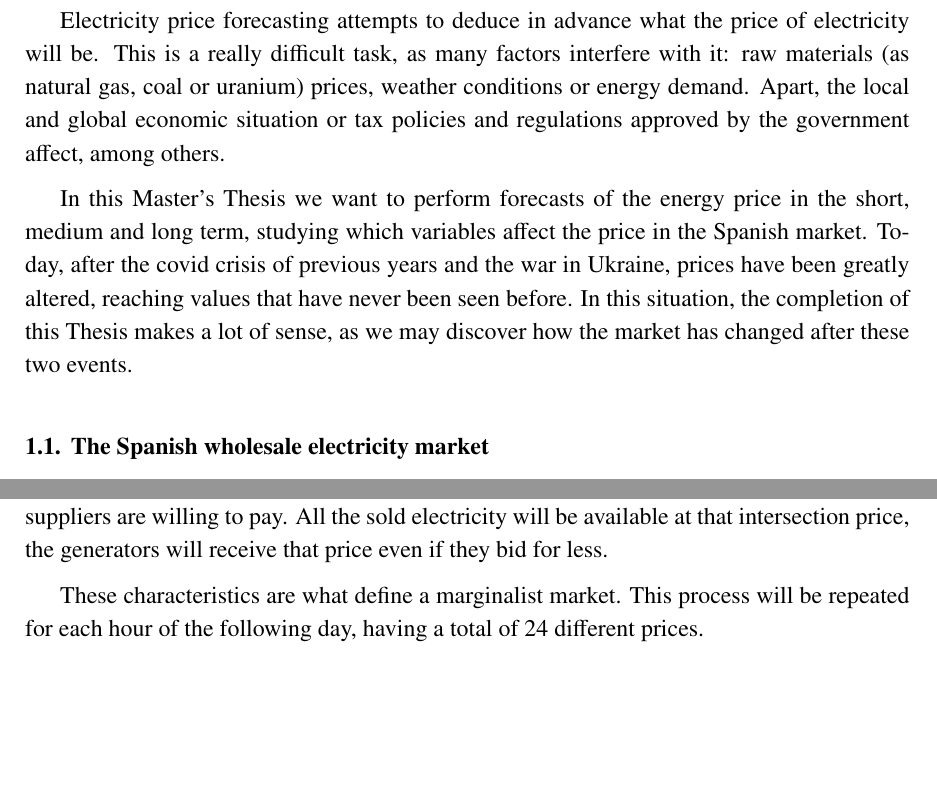
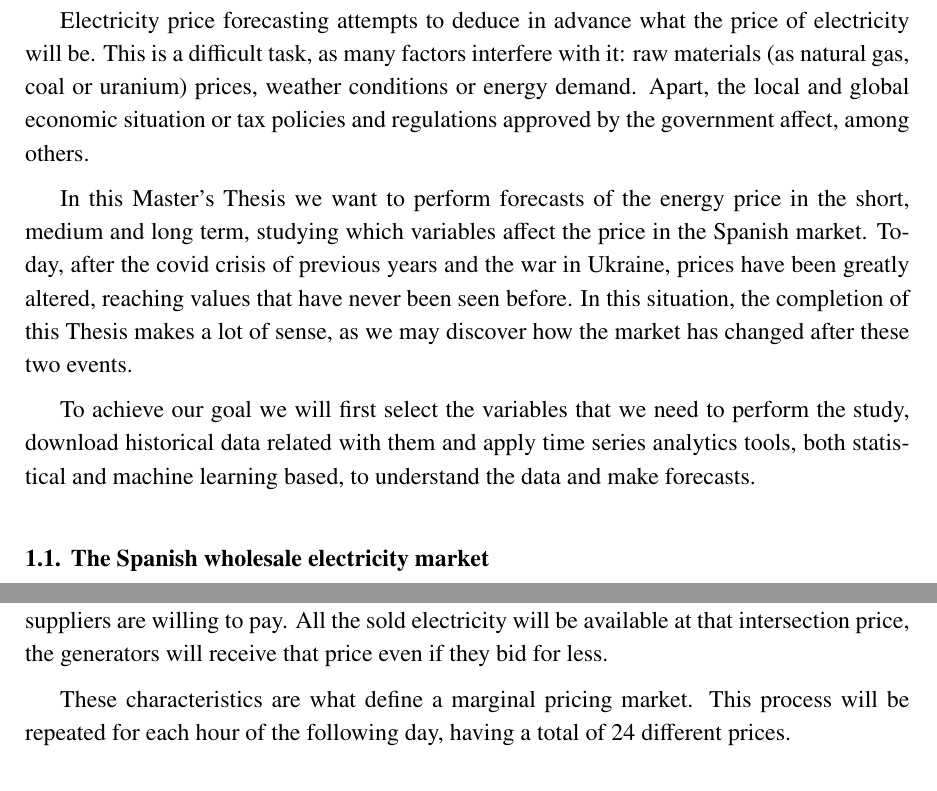
Before and after one commit to pbedmar/tfm, a LaTeX thesis (report/report.tex, which reads report/chapters/01_introduction.tex): two parts of pages 13 and 15 of 17, joined at a grey line, cut so that both start at the same text, the shorter picture padded with empty space. Compiled offline with pdfLaTeX.

Commit message:
minor changes

```diff
--- a/report/chapters/01_introduction.tex
+++ b/report/chapters/01_introduction.tex
@@ -1,11 +1,13 @@
 \chapter{Introduction}
 Electricity price forecasting attempts to deduce in advance what the price of electricity will be.
-This is a really difficult task, as many factors interfere with it: raw materials (as natural gas, coal or uranium) prices, weather conditions or energy demand.
+This is a difficult task, as many factors interfere with it: raw materials (as natural gas, coal or uranium) prices, weather conditions or energy demand.
 Apart, the local and global economic situation or tax policies and regulations approved by the government affect, among others.
 
 In this Master's Thesis we want to perform forecasts of the energy price in the short, medium and long term, studying which variables affect the price in the Spanish market.
 Today, after the covid crisis of previous years and the war in Ukraine, prices have been greatly altered, reaching values that have never been seen before.
 In this situation, the completion of this Thesis makes a lot of sense, as we may discover how the market has changed after these two events.
+
+To achieve our goal we will first select the variables that we need to perform the study, download historical data related with them and apply time series analytics tools, both statistical and machine learning based, to understand the data and make forecasts.
 
 
 \section{The Spanish wholesale electricity market}
@@ -52,7 +54,7 @@ On the other hand, generators make their sell bids which are ordered in the dema
 See figure \ref{fig:supply-demand-curves}: the point where the two curves intersect defines the price at which energy will be sold. On the left of this intersection appear the transactions that will take place, while those on the right will not be materialized, as the generators ask for more money than what suppliers are willing to pay.
 All the sold electricity will be available at that intersection price, the generators will receive that price even if they bid for less.
 
-These characteristics are what define a marginalist market.
+These characteristics are what define a marginal pricing market.
 This process will be repeated for each hour of the following day, having a total of 24 different prices.
 
 \subsection{Variables influencing the price}
```
Also changed, not shown: report/chapters/01_introduction.tex (2 more changed lines).
